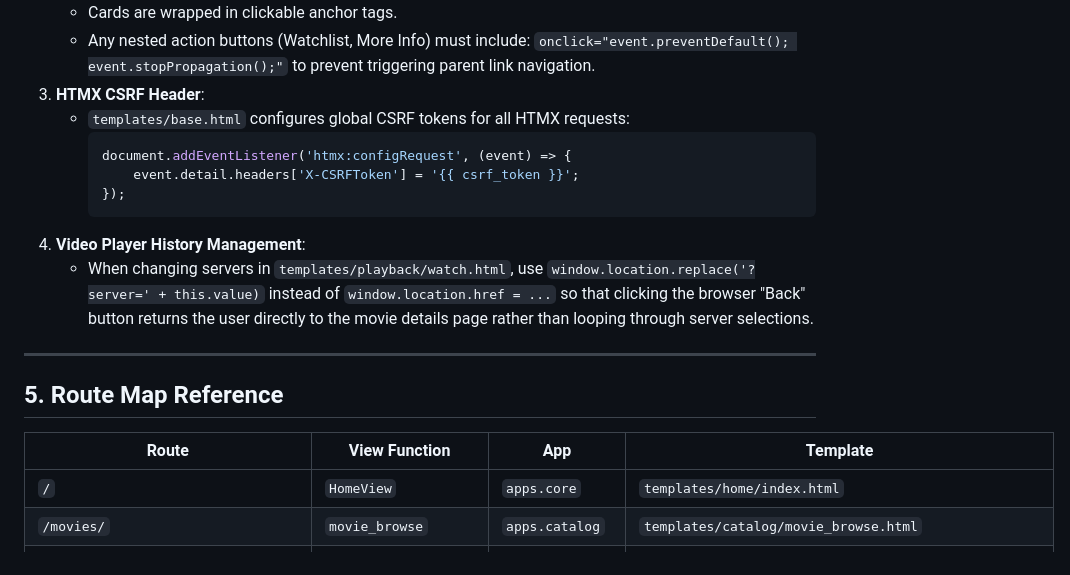
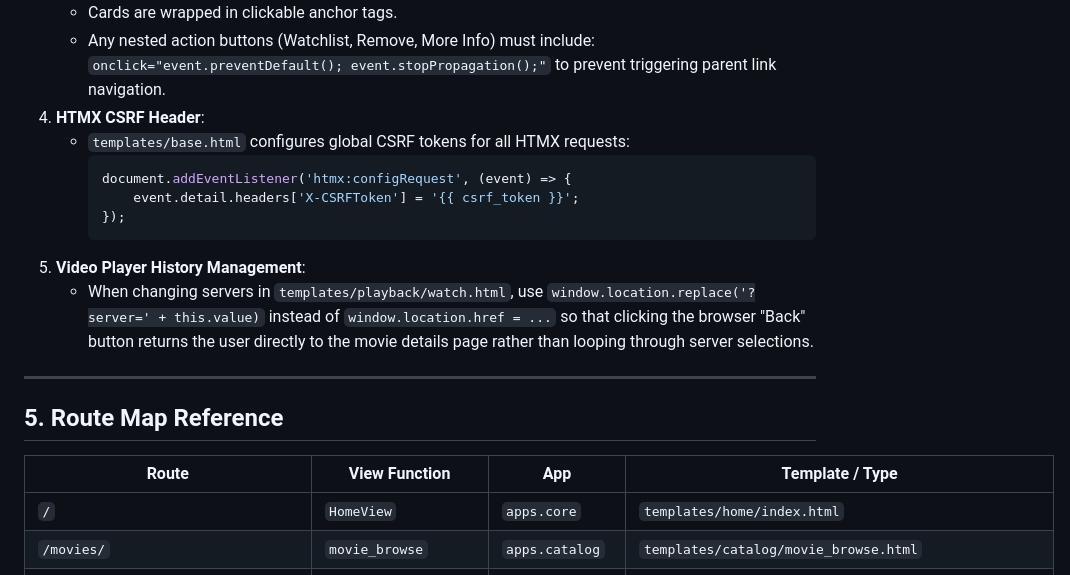
Before and after one commit to omtiwari17/Filvora, a Markdown page: agents.md, the part around one of its changes. Rendered like a GitHub page.

````diff
--- a/agents.md
+++ b/agents.md
@@ -136,22 +144,22 @@ Filvora/
    - Cards are wrapped in clickable anchor tags.
-   - Any nested action buttons (Watchlist, More Info) must include:
+   - Any nested action buttons (Watchlist, Remove, More Info) must include:
      `onclick="event.preventDefault(); event.stopPropagation();"`
      to prevent triggering parent link navigation.
-3. **HTMX CSRF Header**:
+4. **HTMX CSRF Header**:
    - `templates/base.html` configures global CSRF tokens for all HTMX requests:
      ```javascript
      document.addEventListener('htmx:configRequest', (event) => {
          event.detail.headers['X-CSRFToken'] = '{{ csrf_token }}';
      });
      ```
-4. **Video Player History Management**:
+5. **Video Player History Management**:
    - When changing servers in `templates/playback/watch.html`, use `window.location.replace('?server=' + this.value)` instead of `window.location.href = ...` so that clicking the browser "Back" button returns the user directly to the movie details page rather than looping through server selections.
 
 ---
 
 ## 5. Route Map Reference
 
-| Route | View Function | App | Template |
+| Route | View Function | App | Template / Type |
 |---|---|---|---|
 | `/` | `HomeView` | `apps.core` | `templates/home/index.html` |
 | `/movies/` | `movie_browse` | `apps.catalog` | `templates/catalog/movie_browse.html` |
````
Also changed, not shown: other parts of agents.md (+79 -39 lines).
